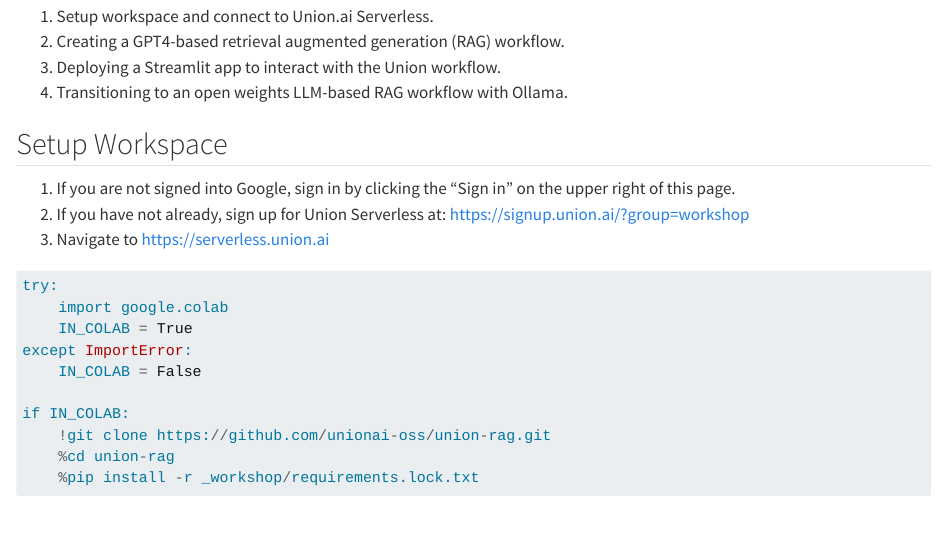
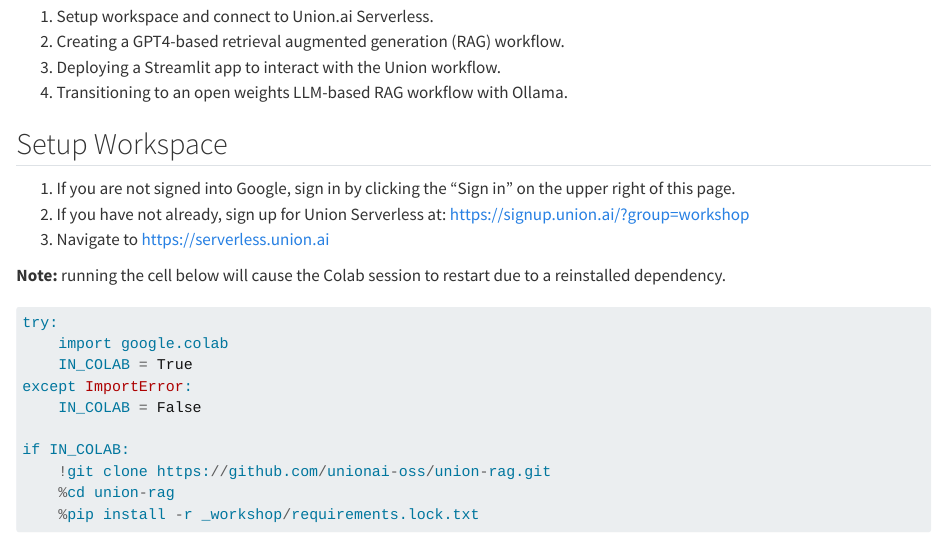
Before and after one commit to unionai-oss/union-rag, a Quarto document (workshop.qmd): the page in a window 1100 px wide, from 100 px down. Rendered offline with R 4.5, knitr and Pandoc in place of Quarto, with nearby package versions; some code elsewhere in the file could not run offline; long lines of code are wrapped.

Commit message:
update notebook: add note about restart session
Signed-off-by: Niels Bantilan <niels.bantilan@gmail.com>

````diff
--- a/workshop.qmd
+++ b/workshop.qmd
@@ -15,6 +15,9 @@
 1. If you are not signed into Google, sign in by clicking the "Sign in" on the upper right of this page.
 2. If you have not already, sign up for Union Serverless at: https://signup.union.ai/?group=workshop
 3. Navigate to https://serverless.union.ai
+
+**Note:** running the cell below will cause the Colab session to restart due
+to a reinstalled dependency.
 
 ```{python}
 try:
````
Also changed, not shown: 1 other file.
